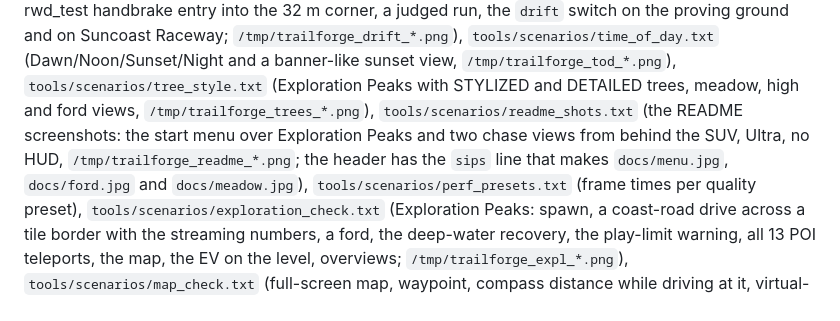
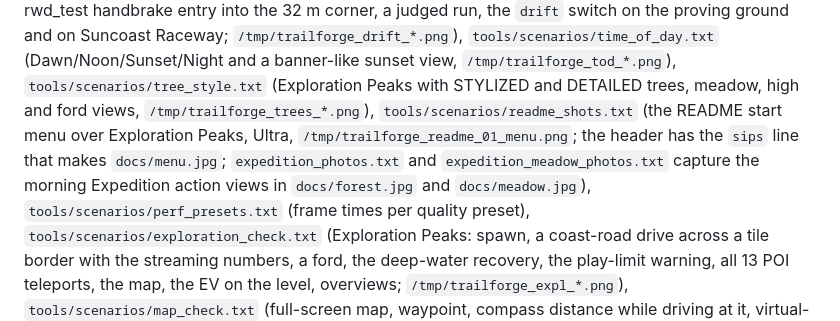
Before and after one commit to m-brtn/trailforge, a Markdown page: docs/testing.md, the part around the change. Drawn GitHub-style.

```diff
--- a/docs/testing.md
+++ b/docs/testing.md
@@ -165,9 +165,10 @@ proving ground and on Suncoast Raceway; `/tmp/trailforge_drift_*.png`),
 `tools/scenarios/time_of_day.txt` (Dawn/Noon/Sunset/Night and a banner-like sunset view, `/tmp/trailforge_tod_*.png`),
 `tools/scenarios/tree_style.txt` (Exploration Peaks with STYLIZED and DETAILED trees, meadow, high and ford views,
 `/tmp/trailforge_trees_*.png`),
-`tools/scenarios/readme_shots.txt` (the README screenshots: the start menu over Exploration Peaks and two chase views
-from behind the SUV, Ultra, no HUD, `/tmp/trailforge_readme_*.png`; the header has the `sips` line that makes
-`docs/menu.jpg`, `docs/ford.jpg` and `docs/meadow.jpg`),
+`tools/scenarios/readme_shots.txt` (the README start menu over Exploration Peaks, Ultra,
+`/tmp/trailforge_readme_01_menu.png`; the header has the `sips` line that makes
+`docs/menu.jpg`; `expedition_photos.txt` and `expedition_meadow_photos.txt` capture the morning
+Expedition action views in `docs/forest.jpg` and `docs/meadow.jpg`),
 `tools/scenarios/perf_presets.txt` (frame times per quality preset),
 `tools/scenarios/exploration_check.txt` (Exploration Peaks: spawn, a coast-road drive across a tile border with the
 streaming numbers, a ford, the deep-water recovery, the play-limit warning, all 13 POI teleports, the map, the EV
```
Also changed, not shown: README.md (+3 -3 lines), devlog/2026-11-02.md (+14 -0 lines), docs/ford.jpg (deleted), docs/forest.jpg (added), docs/meadow.jpg, 3 other files.
